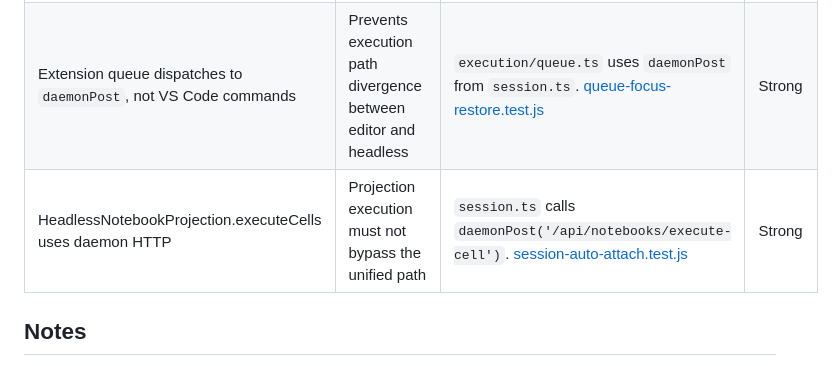
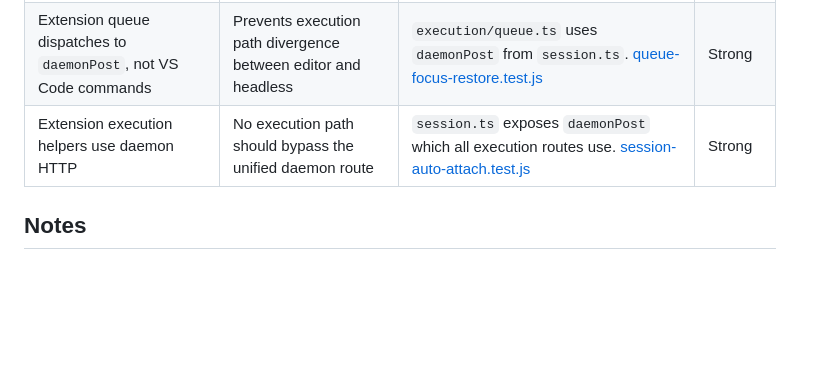
Before and after one commit to gilad-rubin/agent-repl, a Markdown page: dev/behavior-locks/v1-architecture.md, the part around the change. GitHub-like rendering; blank space fills up the shorter version.

```diff
--- a/dev/behavior-locks/v1-architecture.md
+++ b/dev/behavior-locks/v1-architecture.md
@@ -30,7 +30,7 @@ These behaviors are architectural commitments from the v1 modernization. They sh
 |---|---|---|---|
 | All workspace notebook execution routes through daemon HTTP | The v1 architecture commits to one execution path for all surfaces | No `notebook.cell.execute` or `kernel.executeCode` in execution paths. [queue-no-yank.test.js](/extension/tests/queue-no-yank.test.js) | Strong |
 | Extension queue dispatches to `daemonPost`, not VS Code commands | Prevents execution path divergence between editor and headless | `execution/queue.ts` uses `daemonPost` from `session.ts`. [queue-focus-restore.test.js](/extension/tests/queue-focus-restore.test.js) | Strong |
-| HeadlessNotebookProjection.executeCells uses daemon HTTP | Projection execution must not bypass the unified path | `session.ts` calls `daemonPost('/api/notebooks/execute-cell')`. [session-auto-attach.test.js](/extension/tests/session-auto-attach.test.js) | Strong |
+| Extension execution helpers use daemon HTTP | No execution path should bypass the unified daemon route | `session.ts` exposes `daemonPost` which all execution routes use. [session-auto-attach.test.js](/extension/tests/session-auto-attach.test.js) | Strong |
 
 ## Notes
 
```
Also changed, not shown: AGENTS.md (+8 -13 lines), dev/current-architecture.md (+1 -2 lines).
